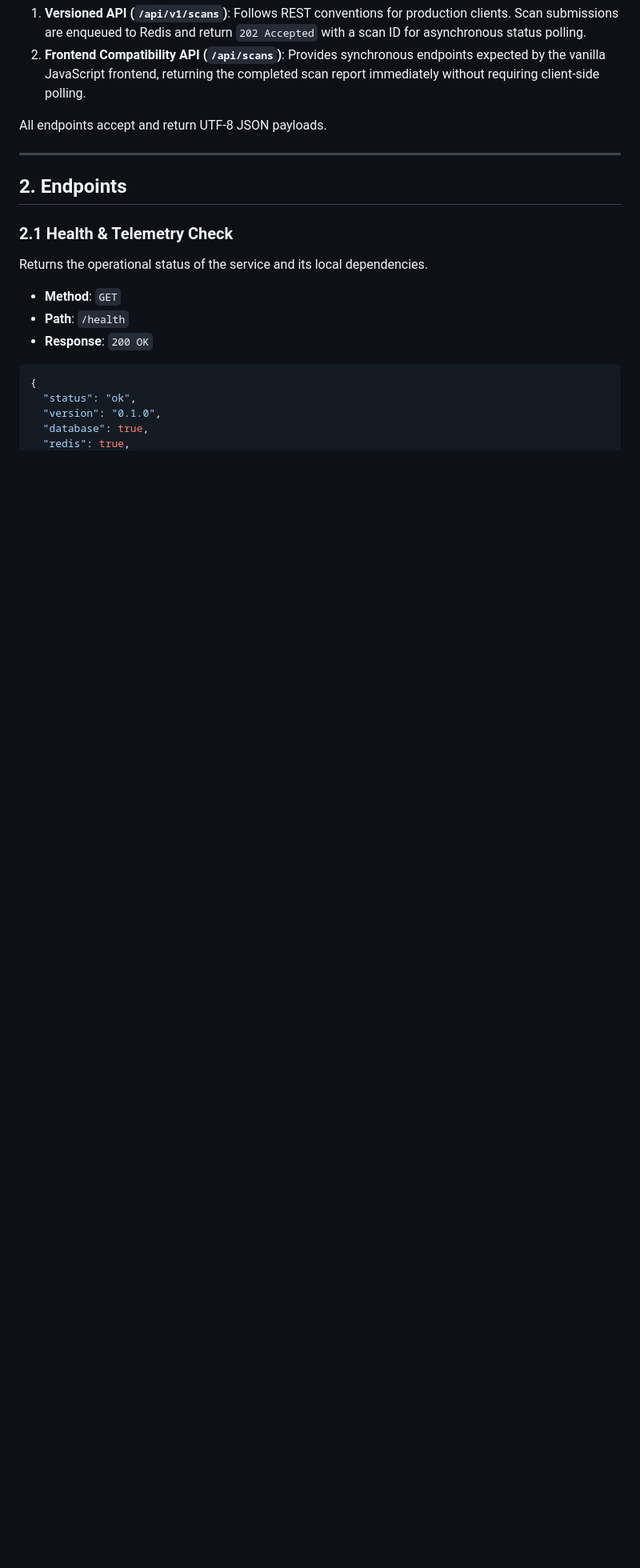
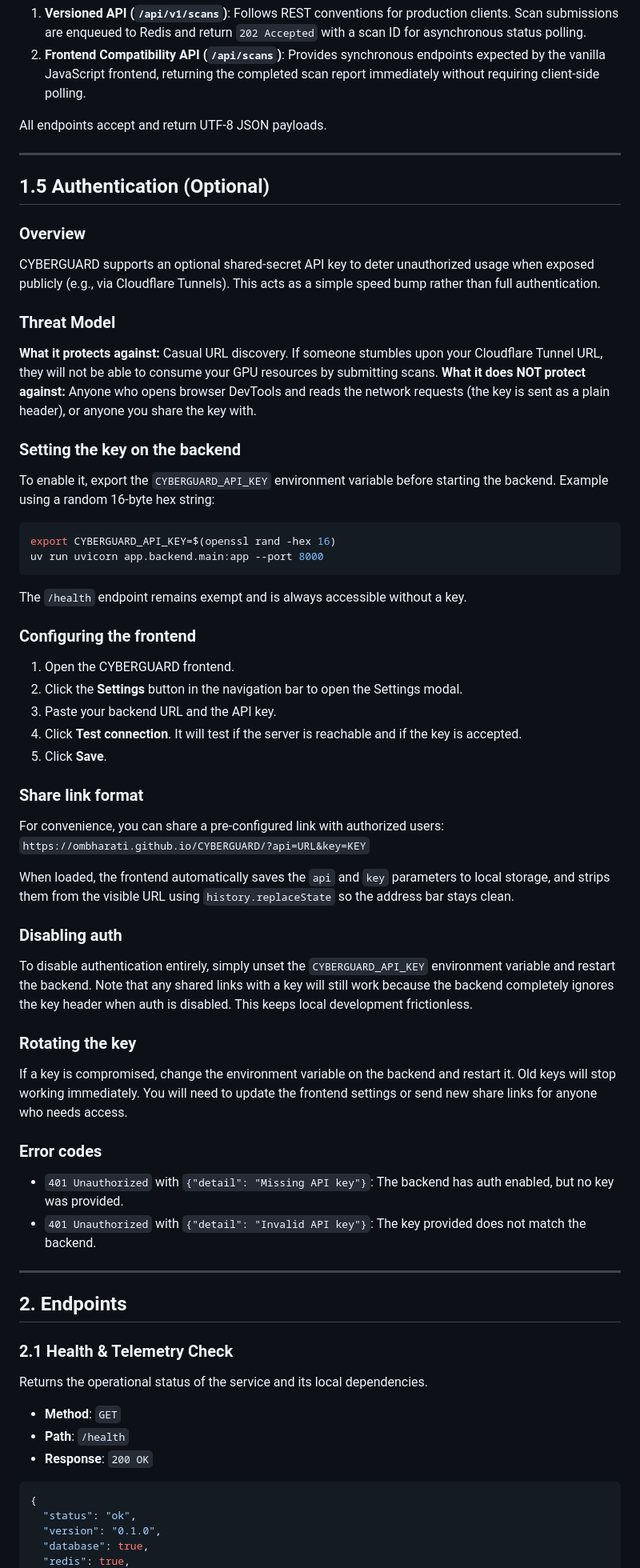
Before and after one commit to ombharati/CYBERGUARD, a Markdown page: docs/api.md, the part around the change. Shown at 80% size. Rendered like a GitHub page; blank space fills up the shorter version.

Commit message:
docs: document API key behavior and share links

````diff
--- a/docs/api.md
+++ b/docs/api.md
@@ -11,6 +11,49 @@ The API is structured into two route sets:
 2. **Frontend Compatibility API (`/api/scans`)**: Provides synchronous endpoints expected by the vanilla JavaScript frontend, returning the completed scan report immediately without requiring client-side polling.
 
 All endpoints accept and return UTF-8 JSON payloads.
+
+---
+
+## 1.5 Authentication (Optional)
+
+### Overview
+CYBERGUARD supports an optional shared-secret API key to deter unauthorized usage when exposed publicly (e.g., via Cloudflare Tunnels). This acts as a simple speed bump rather than full authentication.
+
+### Threat Model
+**What it protects against:** Casual URL discovery. If someone stumbles upon your Cloudflare Tunnel URL, they will not be able to consume your GPU resources by submitting scans.
+**What it does NOT protect against:** Anyone who opens browser DevTools and reads the network requests (the key is sent as a plain header), or anyone you share the key with.
+
+### Setting the key on the backend
+To enable it, export the `CYBERGUARD_API_KEY` environment variable before starting the backend.
+Example using a random 16-byte hex string:
+```bash
+export CYBERGUARD_API_KEY=$(openssl rand -hex 16)
+uv run uvicorn app.backend.main:app --port 8000
+```
+The `/health` endpoint remains exempt and is always accessible without a key.
+
+### Configuring the frontend
+1. Open the CYBERGUARD frontend.
+2. Click the **Settings** button in the navigation bar to open the Settings modal.
+3. Paste your backend URL and the API key.
+4. Click **Test connection**. It will test if the server is reachable and if the key is accepted.
+5. Click **Save**.
+
+### Share link format
+For convenience, you can share a pre-configured link with authorized users:
+`https://ombharati.github.io/CYBERGUARD/?api=URL&key=KEY`
+
+When loaded, the frontend automatically saves the `api` and `key` parameters to local storage, and strips them from the visible URL using `history.replaceState` so the address bar stays clean.
+
+### Disabling auth
+To disable authentication entirely, simply unset the `CYBERGUARD_API_KEY` environment variable and restart the backend. Note that any shared links with a key will still work because the backend completely ignores the key header when auth is disabled. This keeps local development frictionless.
+
+### Rotating the key
+If a key is compromised, change the environment variable on the backend and restart it. Old keys will stop working immediately. You will need to update the frontend settings or send new share links for anyone who needs access.
+
+### Error codes
+- `401 Unauthorized` with `{"detail": "Missing API key"}`: The backend has auth enabled, but no key was provided.
+- `401 Unauthorized` with `{"detail": "Invalid API key"}`: The key provided does not match the backend.
 
 ---
 
````
Also changed, not shown: AGENT.md (added, +179 -0 lines).
